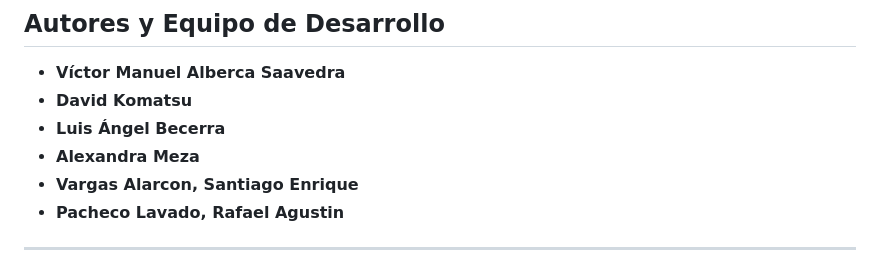
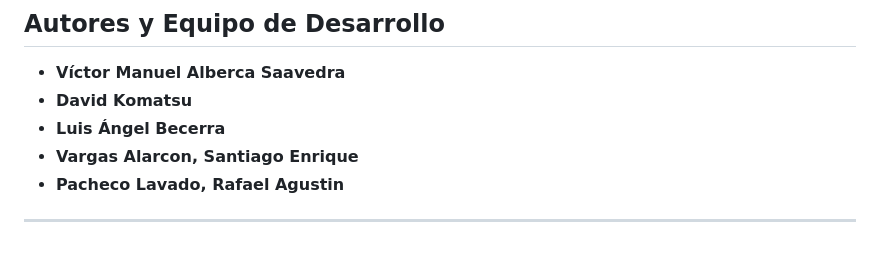
Before and after one commit to Open-Source-2026-1/SkillSwape-UPC, a Markdown page: README.md, the part around the change. Rendered like a GitHub page.

Commit message:
Remove Alexandra Meza from contributors list

```diff
--- a/README.md
+++ b/README.md
@@ -49,7 +49,6 @@ El diseño del sistema ha sido documentado utilizando el **C4 Model**, abarcando
 * **Víctor Manuel Alberca Saavedra**
 * **David Komatsu**
 * **Luis Ángel Becerra**
-* **Alexandra Meza**
 * **Vargas Alarcon, Santiago Enrique**
 * **Pacheco Lavado, Rafael Agustin**
 
```
